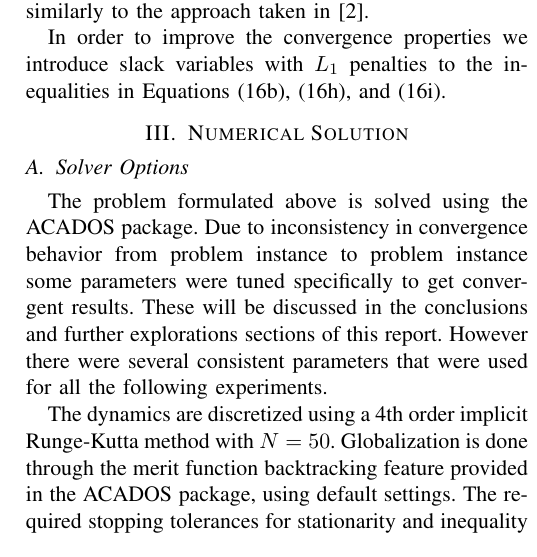
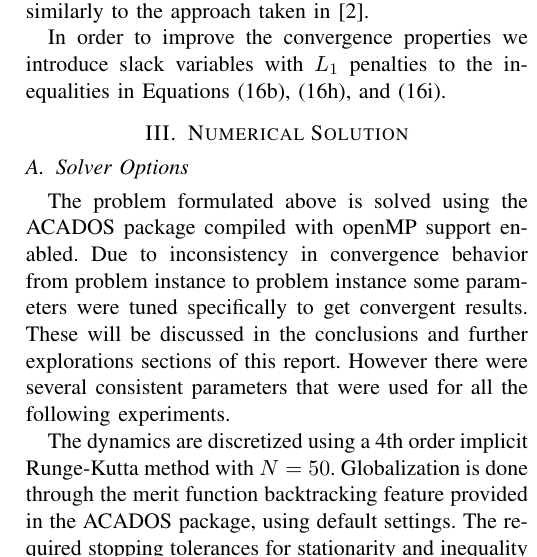
Before and after one commit to apozharski/mpc-car, a LaTeX paper (report/report.tex): part of one column of page 4 of 7, cut so that both start at the same text. The pictures show the PDF file report/report.pdf that the author committed with the source.

Commit message:
final cleanup, inculde openMP mention

```diff
--- a/report/report.tex
+++ b/report/report.tex
@@ -394,9 +394,9 @@ with $L_1$ penalties to the inequalities in Equations (\ref{eq:prob7}), (\ref{eq
   \label{fig:hpu0}
 \end{figure}
 \subsection{Solver Options}
-The problem formulated above is solved using the ACADOS package. Due to inconsistency in convergence behavior from problem instance to problem instance some parameters were tuned specifically to
-get convergent results. These will be discussed in the conclusions and further explorations sections of this report. However there were several consistent parameters that were used for
-all the following experiments.
+The problem formulated above is solved using the ACADOS package compiled with openMP support enabled. Due to inconsistency in convergence behavior from problem instance to problem instance some
+parameters were tuned specifically to get convergent results. These will be discussed in the conclusions and further explorations sections of this report. However there were several consistent
+parameters that were used for all the following experiments.
 
 The dynamics are discretized using a 4th order implicit Runge-Kutta method with $N = 50$. Globalization is done through the merit function backtracking feature provided in the ACADOS package, using
 default settings. The required stopping tolerances for stationarity and inequality are set to $10^{-4}$ and $10^{-5}$ respectively. The problem is then solved using the standard SQP (sequential
```
Also changed, not shown: README.md (added), report/report.pdf, 1 other file.
